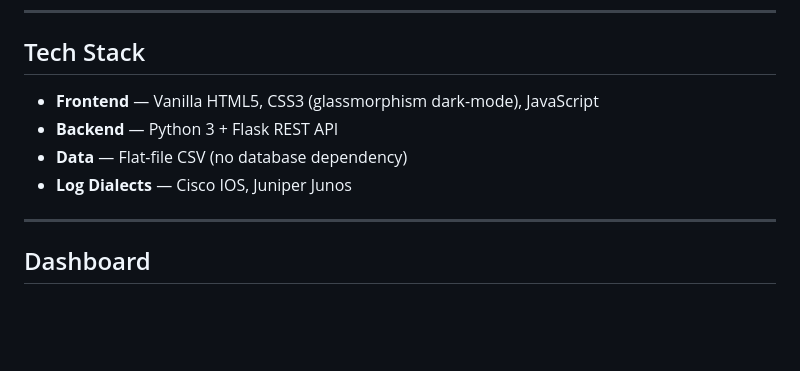
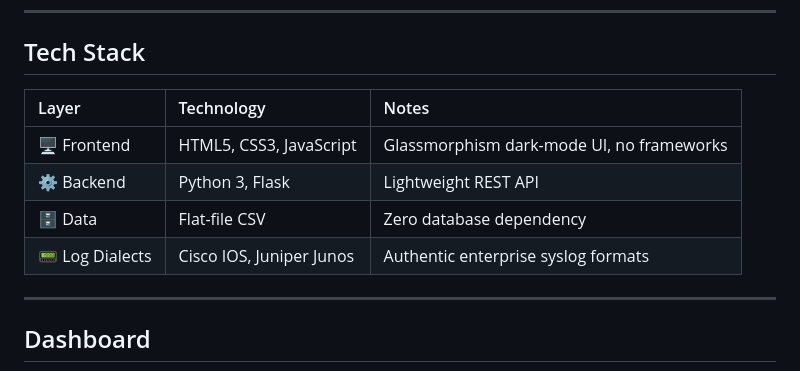
Before and after one commit to tech9ic/sshlert, a Markdown page: README.md, the part around the change. Drawn GitHub-style; blank space fills up the shorter version.

```diff
--- a/README.md
+++ b/README.md
@@ -101,10 +101,12 @@ simulator.py          →     data/alerts.csv     →     backend/app.py     →
 
 ## Tech Stack
 
-- **Frontend** — Vanilla HTML5, CSS3 (glassmorphism dark-mode), JavaScript
-- **Backend** — Python 3 + Flask REST API
-- **Data** — Flat-file CSV (no database dependency)
-- **Log Dialects** — Cisco IOS, Juniper Junos
+| Layer | Technology | Notes |
+|:---|:---|:---|
+| 🖥️ Frontend | HTML5, CSS3, JavaScript | Glassmorphism dark-mode UI, no frameworks |
+| ⚙️ Backend | Python 3, Flask | Lightweight REST API |
+| 🗄️ Data | Flat-file CSV | Zero database dependency |
+| 📟 Log Dialects | Cisco IOS, Juniper Junos | Authentic enterprise syslog formats |
 
 ---
 
```
